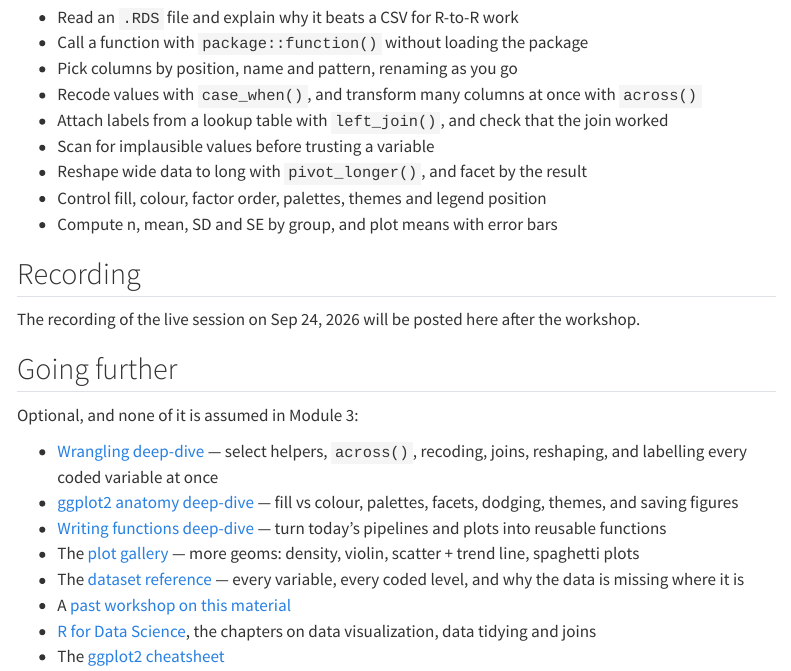
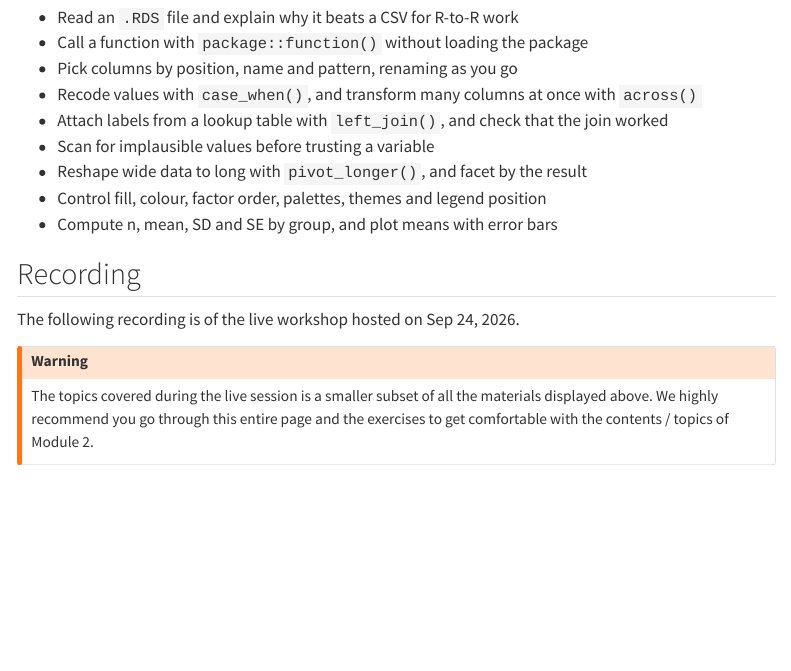
Before and after one commit to beepboopstats/r-stats-workshop, a Quarto document (content/module2.qmd): the page in a window 1100 px wide, from 9610 px down. Rendered offline with R 4.5, knitr and Pandoc in place of Quarto, with nearby package versions; menus at the side of the page are left out.

Commit message:
feat: add recording for module 2

```diff
--- a/content/module2.qmd
+++ b/content/module2.qmd
@@ -1287,5 +1287,11 @@
 
 ## Recording
 
-The recording of the live session on Sep 24, 2026 will be posted here after the
-workshop.
+The following recording is of the live workshop hosted on Sep 24, 2026.
+
+::: {.callout-warning}
+
+The topics covered during the live session is a smaller subset of all
+the materials displayed above. We highly recommend you go through this entire
+page and the exercises to get comfortable with the contents / topics of
+Module 2.
```
Also changed, not shown: content/module2.qmd (3 more changed lines).
